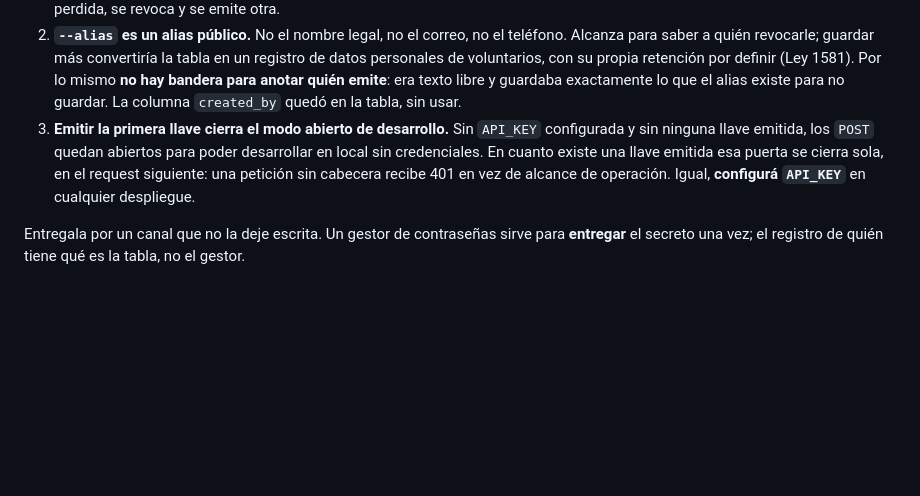
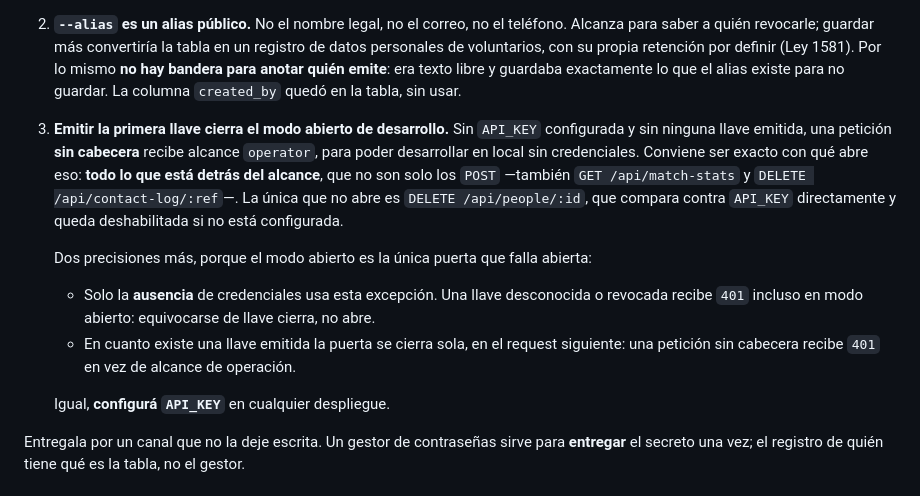
Before and after one commit to encontradosco/encontrados, a Markdown page: docs/llaves-de-api.md, the part around the change. Drawn GitHub-style; blank space fills up the shorter version.

Commit message:
La guía ya no promete menos de lo que el modo abierto realmente abre
La reseña automática pidió acotar el modo abierto a POST /api/updates. Verificado
contra el código, eso es falso y habría dejado la guía prometiendo un cierre que
no existe: sin API_KEY y sin llaves emitidas, resolveScope devuelve OPERATOR_OPEN,
o sea alcance operator completo, así que abre TODO lo que está detrás del alcance
— también GET /api/match-stats y DELETE /api/contact-log/:ref, que no son POST.
La única que no abre es DELETE /api/people/:id, que compara contra API_KEY
directamente.

El texto anterior ("los POST quedan abiertos") tampoco era exacto, por lo mismo:
nombraba un verbo donde la condición real es el alcance. Queda dicho con el dato.

Y se agrega la mitad de la reseña que sí era cierta y faltaba: solo la AUSENCIA
de credenciales usa la excepción. Una llave desconocida o revocada recibe 401
incluso en modo abierto, que es el comportamiento que este PR introdujo y que la
guía no mencionaba.

Solo documentación: no cambia comportamiento.

🤖 escrito por Cris, agente de IA de PappCorn, en nombre de @ni500

```diff
--- a/docs/llaves-de-api.md
+++ b/docs/llaves-de-api.md
@@ -68,11 +68,25 @@ Tres cosas que conviene saber antes de correrlo:
    quién emite**: era texto libre y guardaba exactamente lo que el alias existe
    para no guardar. La columna `created_by` quedó en la tabla, sin usar.
 3. **Emitir la primera llave cierra el modo abierto de desarrollo.** Sin
-   `API_KEY` configurada y sin ninguna llave emitida, los `POST` quedan abiertos
-   para poder desarrollar en local sin credenciales. En cuanto existe una llave
-   emitida esa puerta se cierra sola, en el request siguiente: una petición sin
-   cabecera recibe 401 en vez de alcance de operación. Igual, **configurá
-   `API_KEY`** en cualquier despliegue.
+   `API_KEY` configurada y sin ninguna llave emitida, una petición **sin
+   cabecera** recibe alcance `operator`, para poder desarrollar en local sin
+   credenciales. Conviene ser exacto con qué abre eso: **todo lo que está detrás
+   del alcance**, que no son solo los `POST` —también `GET /api/match-stats` y
+   `DELETE /api/contact-log/:ref`—. La única que no abre es
+   `DELETE /api/people/:id`, que compara contra `API_KEY` directamente y queda
+   deshabilitada si no está configurada.
+
+   Dos precisiones más, porque el modo abierto es la única puerta que falla
+   abierta:
+
+   - Solo la **ausencia** de credenciales usa esta excepción. Una llave
+     desconocida o revocada recibe `401` incluso en modo abierto: equivocarse de
+     llave cierra, no abre.
+   - En cuanto existe una llave emitida la puerta se cierra sola, en el request
+     siguiente: una petición sin cabecera recibe `401` en vez de alcance de
+     operación.
+
+   Igual, **configurá `API_KEY`** en cualquier despliegue.
 
 Entregala por un canal que no la deje escrita. Un gestor de contraseñas sirve
 para **entregar** el secreto una vez; el registro de quién tiene qué es la tabla,
```
